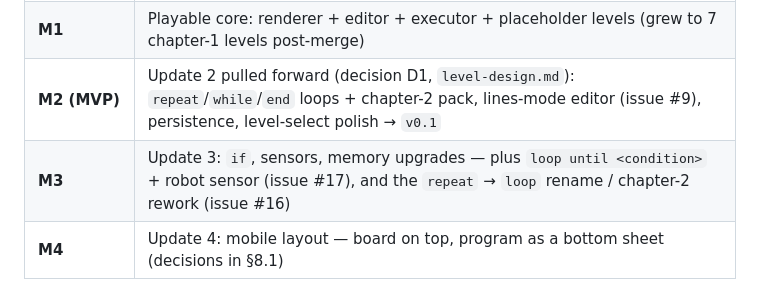
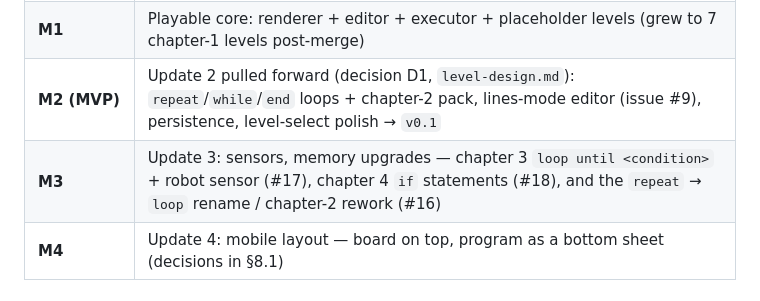
Before and after one commit to jeriks54/loco, a Markdown page: docs/design.md, the part around the change. GitHub-like rendering.

```diff
--- a/docs/design.md
+++ b/docs/design.md
@@ -96,7 +96,7 @@ Grid legend: `#` wall, `.` floor, `S` start, `G` goal.
 | **M0** | Requirements + design docs (this) — *awaiting review* |
 | **M1** | Playable core: renderer + editor + executor + placeholder levels (grew to 7 chapter-1 levels post-merge) |
 | **M2 (MVP)** | Update 2 pulled forward (decision D1, `level-design.md`): `repeat`/`while`/`end` loops + chapter-2 pack, lines-mode editor (issue #9), persistence, level-select polish → `v0.1` |
-| **M3** | Update 3: `if`, sensors, memory upgrades — plus `loop until <condition>` + robot sensor (issue #17), and the `repeat` → `loop` rename / chapter-2 rework (issue #16) |
+| **M3** | Update 3: sensors, memory upgrades — chapter 3 `loop until <condition>` + robot sensor (#17), chapter 4 `if` statements (#18), and the `repeat` → `loop` rename / chapter-2 rework (#16) |
 | **M4** | Update 4: mobile layout — board on top, program as a bottom sheet (decisions in §8.1) |
 
 ### 8.1 M4 — mobile layout (decided 2026-09-05, deferred — not built yet; tracked in issue #15)
```
Also changed, not shown: docs/level-design.md (+6 -3 lines), docs/requirements.md (+1 -1 lines).
